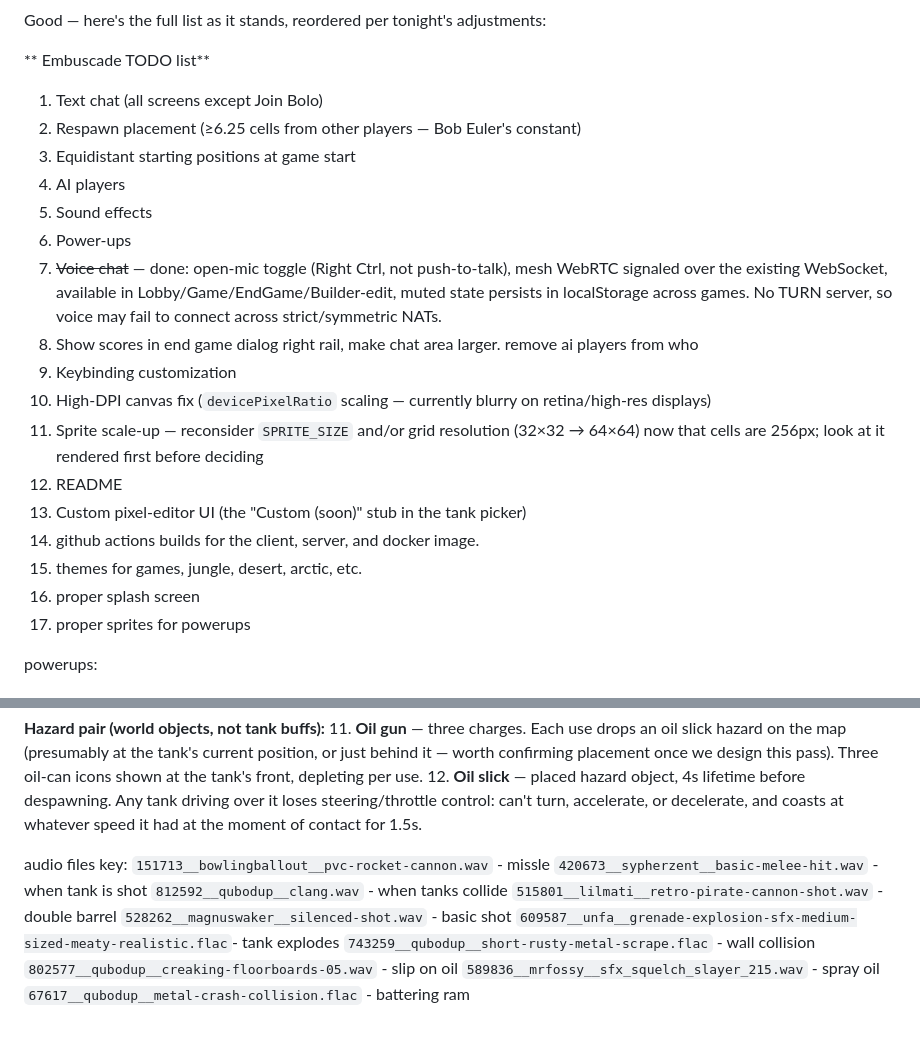
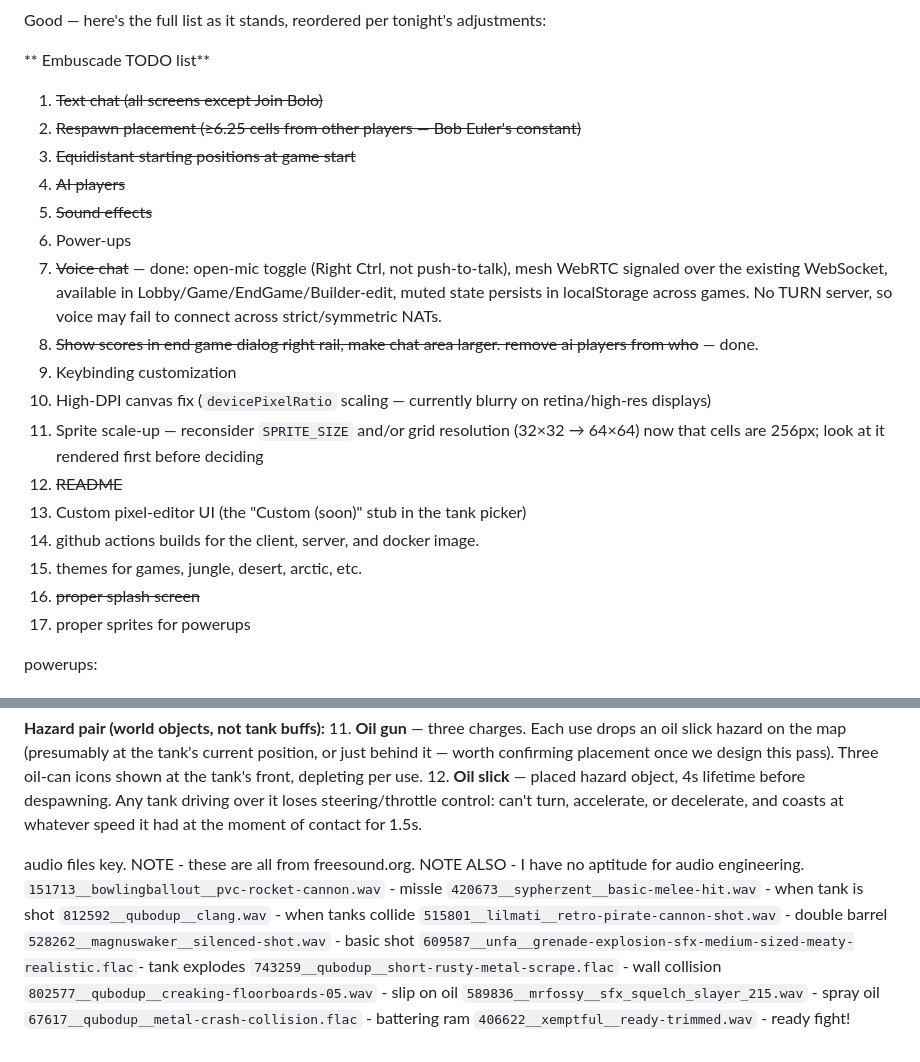
Before and after one commit to Pie-Laboratories-LLC/embuscade, a Markdown page: TODOS.md, 2 parts joined by grey strips. Rendered like a GitHub page.

```diff
--- a/TODOS.md
+++ b/TODOS.md
@@ -2,22 +2,22 @@ Good — here's the full list as it stands, reordered per tonight's adjustments:
 
 ** Embuscade TODO list**
 
-1. Text chat (all screens except Join Bolo)
-2. Respawn placement (≥6.25 cells from other players — Bob Euler's constant)
-3. Equidistant starting positions at game start
-5. AI players
-7. Sound effects
+1. ~~Text chat (all screens except Join Bolo)~~
+2. ~~Respawn placement (≥6.25 cells from other players — Bob Euler's constant)~~
+3. ~~Equidistant starting positions at game start~~
+5. ~~AI players~~
+7. ~~Sound effects~~
 6. Power-ups
 4. ~~Voice chat~~ — done: open-mic toggle (Right Ctrl, not push-to-talk), mesh WebRTC signaled over the existing WebSocket, available in Lobby/Game/EndGame/Builder-edit, muted state persists in localStorage across games. No TURN server, so voice may fail to connect across strict/symmetric NATs.
-5. Show scores in end game dialog right rail, make chat area larger.  remove ai players from who
+5. ~~Show scores in end game dialog right rail, make chat area larger. remove ai players from who~~ — done.
 8. Keybinding customization
 9. High-DPI canvas fix (`devicePixelRatio` scaling — currently blurry on retina/high-res displays)
 10. Sprite scale-up — reconsider `SPRITE_SIZE` and/or grid resolution (32×32 → 64×64) now that cells are 256px; look at it rendered first before deciding
-11. README
+11. ~~README~~
 12. Custom pixel-editor UI (the "Custom (soon)" stub in the tank picker)
 13. github actions builds for the client, server, and docker image.
 14. themes for games, jungle, desert, arctic, etc.
-15. proper splash screen
+15. ~~proper splash screen~~
 16. proper sprites for powerups
 
 powerups:
@@ -53,7 +53,8 @@ powerups:
 11. **Oil gun** — three charges. Each use drops an oil slick hazard on the map (presumably at the tank's current position, or just behind it — worth confirming placement once we design this pass). Three oil-can icons shown at the tank's front, depleting per use.
 12. **Oil slick** — placed hazard object, 4s lifetime before despawning. Any tank driving over it loses steering/throttle control: can't turn, accelerate, or decelerate, and coasts at whatever speed it had at the moment of contact for 1.5s.
 
-audio files key:
+audio files key.  NOTE - these are all from freesound.org.  NOTE ALSO - I have
+no aptitude for audio engineering.
 `151713__bowlingballout__pvc-rocket-cannon.wav`                        - missle
 `420673__sypherzent__basic-melee-hit.wav`                              - when tank is shot
 `812592__qubodup__clang.wav`                                           - when tanks collide
@@ -64,3 +65,4 @@ audio files key:
 `802577__qubodup__creaking-floorboards-05.wav`                         - slip on oil
 `589836__mrfossy__sfx_squelch_slayer_215.wav`                          - spray oil
 `67617__qubodup__metal-crash-collision.flac`                           - battering ram
+`406622__xemptful__ready-trimmed.wav`                                  - ready fight!
```
Also changed, not shown: How-To-Play.md (+7 -2 lines), docs/Bumper.png (added), docs/Ram-Horns.png (added), 14 other files.
